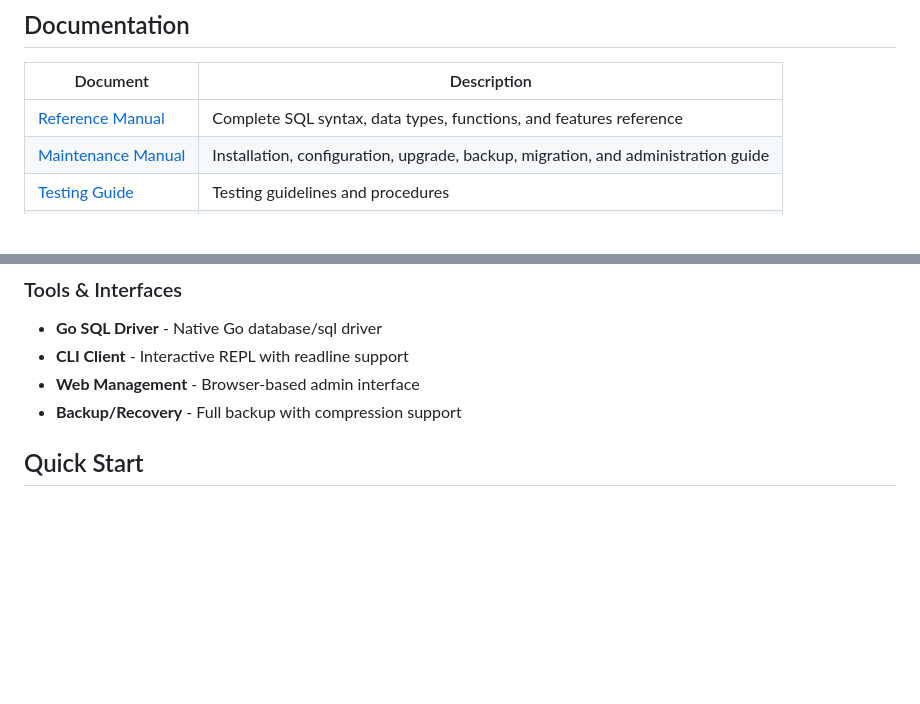
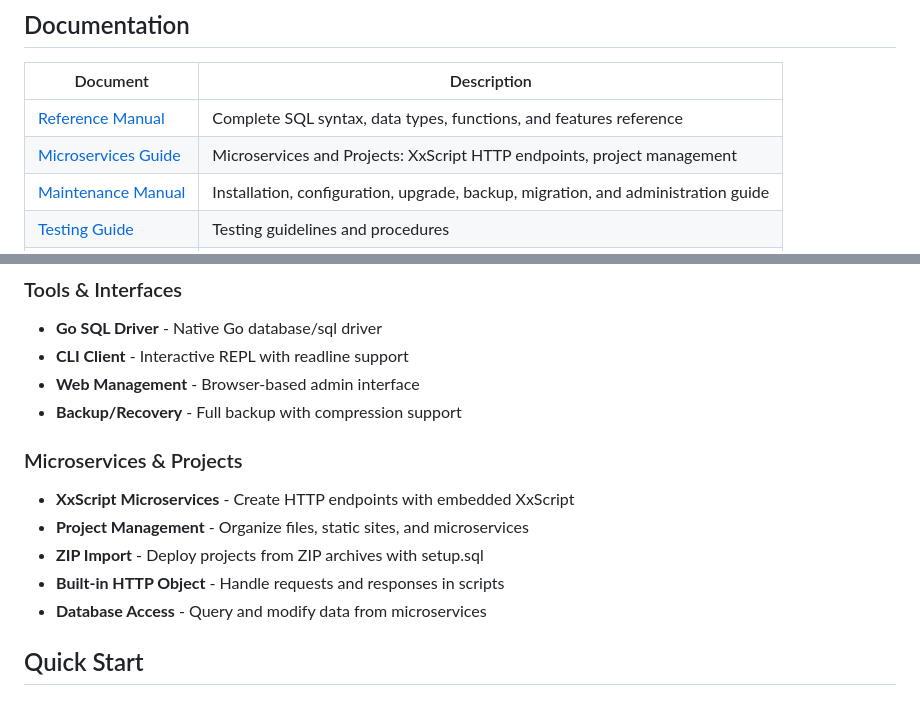
Before and after one commit to topxeq/xxsql, a Markdown page: README.md, 2 parts joined by grey strips. Drawn GitHub-style; blank space fills up the shorter version.

Commit message:
docs: add microservices documentation link to README
- Add Microservices Guide to documentation table
- Add Microservices & Projects features section
- Reference docs/microservices.md for detailed guide

Co-Authored-By: Claude Opus 4.6 <noreply@anthropic.com>

```diff
--- a/README.md
+++ b/README.md
@@ -13,6 +13,7 @@ A lightweight SQL database implemented in pure Go, featuring a B+ tree storage e
 | Document | Description |
 |----------|-------------|
 | [Reference Manual](docs/REFERENCE.md) | Complete SQL syntax, data types, functions, and features reference |
+| [Microservices Guide](docs/microservices.md) | Microservices and Projects: XxScript HTTP endpoints, project management |
 | [Maintenance Manual](docs/MAINTENANCE.md) | Installation, configuration, upgrade, backup, migration, and administration guide |
 | [Testing Guide](docs/TESTING.md) | Testing guidelines and procedures |
 | [Contributing Guide](CONTRIBUTING.md) | How to contribute to XxSql |
@@ -329,6 +330,14 @@ The following comparison highlights key differences between XxSql and SQLite acr
 - **CLI Client** - Interactive REPL with readline support
 - **Web Management** - Browser-based admin interface
 - **Backup/Recovery** - Full backup with compression support
+
+### Microservices & Projects
+
+- **XxScript Microservices** - Create HTTP endpoints with embedded XxScript
+- **Project Management** - Organize files, static sites, and microservices
+- **ZIP Import** - Deploy projects from ZIP archives with setup.sql
+- **Built-in HTTP Object** - Handle requests and responses in scripts
+- **Database Access** - Query and modify data from microservices
 
 ## Quick Start
 
```
